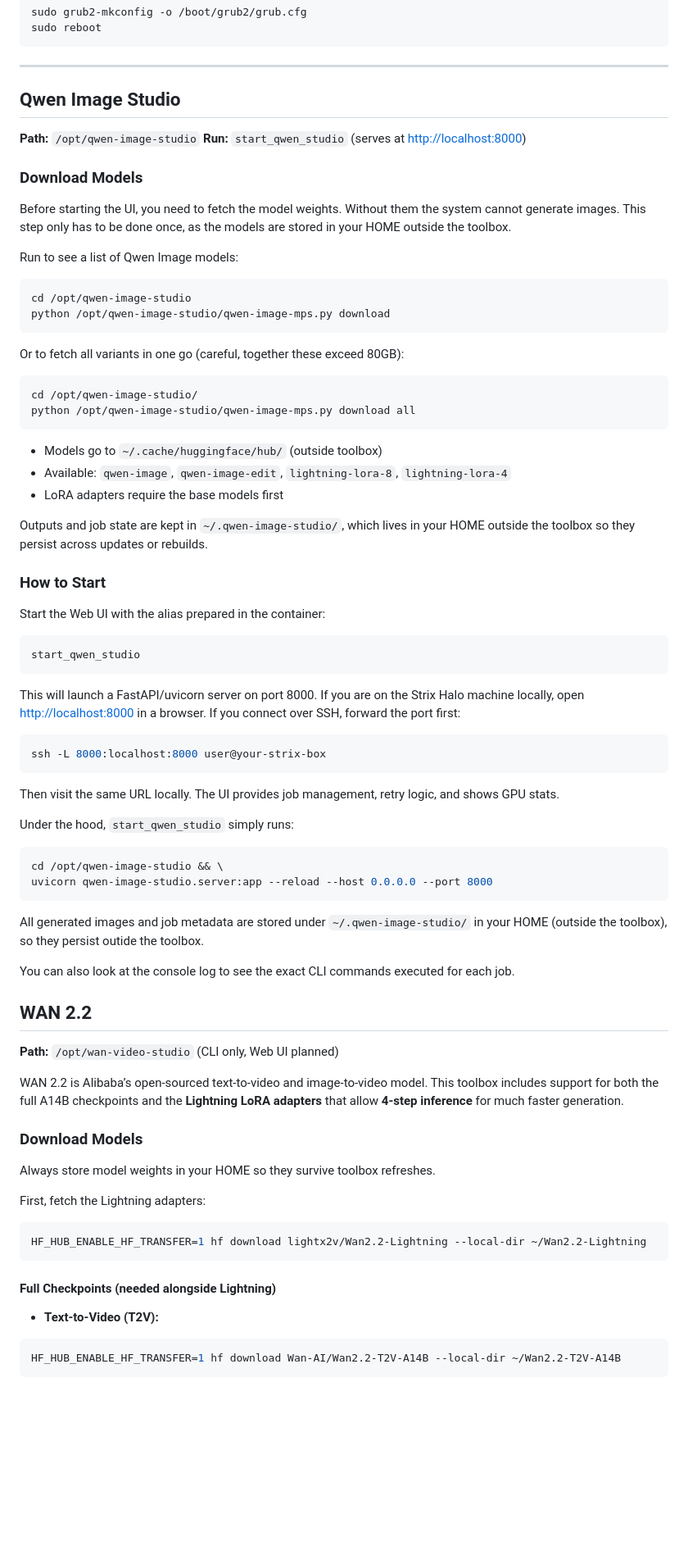
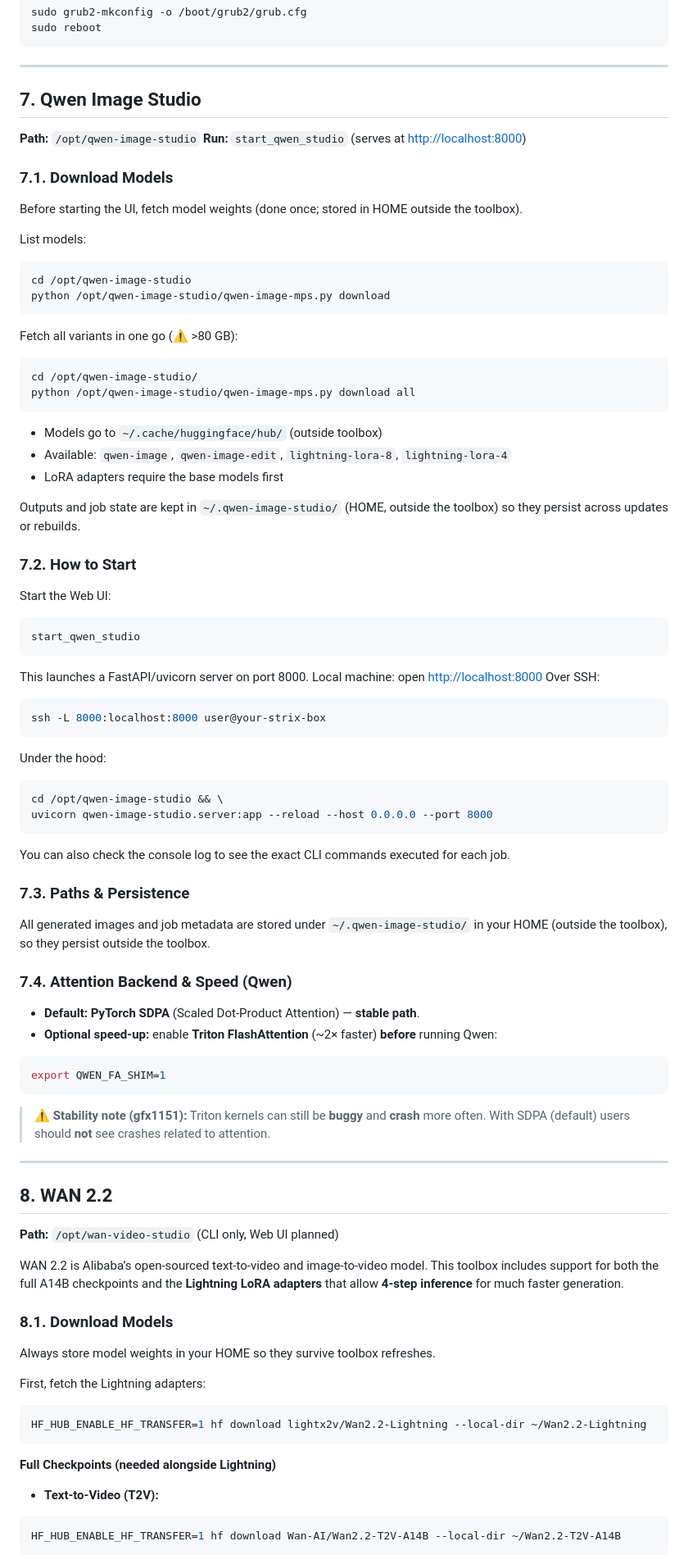
Before and after one commit to matthewhand/amd-strix-halo-image-video-distrobox, a Markdown page: README.md, the part around one of its changes. Shown at 82% size. Drawn GitHub-style; blank space fills up the shorter version.

````diff
--- a/README.md
+++ b/README.md
@@ -137,23 +169,23 @@ sudo reboot
 
 ---
 
-## Qwen Image Studio
+## 7. Qwen Image Studio
 
 **Path:** `/opt/qwen-image-studio`
 **Run:** `start_qwen_studio` (serves at [http://localhost:8000](http://localhost:8000))
 
-### Download Models
+### 7.1. Download Models
 
-Before starting the UI, you need to fetch the model weights. Without them the system cannot generate images. This step only has to be done once, as the models are stored in your HOME outside the toolbox.
+Before starting the UI, fetch model weights (done once; stored in HOME outside the toolbox).
 
-Run to see a list of Qwen Image models:
+List models:
 
 ```bash
 cd /opt/qwen-image-studio
 python /opt/qwen-image-studio/qwen-image-mps.py download
 ```
 
-Or to fetch all variants in one go (careful, together these exceed 80GB):
+Fetch all variants in one go (⚠️ >80 GB):
 
 ```bash
 cd /opt/qwen-image-studio/
@@ -164,42 +196,57 @@ python /opt/qwen-image-studio/qwen-image-mps.py download all
 * Available: `qwen-image`, `qwen-image-edit`, `lightning-lora-8`, `lightning-lora-4`
 * LoRA adapters require the base models first
 
-Outputs and job state are kept in `~/.qwen-image-studio/`, which lives in your HOME outside the toolbox so they persist across updates or rebuilds.
+Outputs and job state are kept in `~/.qwen-image-studio/` (HOME, outside the toolbox) so they persist across updates or rebuilds.
 
-### How to Start
+### 7.2. How to Start
 
-Start the Web UI with the alias prepared in the container:
+Start the Web UI:
 
 ```bash
 start_qwen_studio
 ```
 
-This will launch a FastAPI/uvicorn server on port 8000. If you are on the Strix Halo machine locally, open [http://localhost:8000](http://localhost:8000) in a browser. If you connect over SSH, forward the port first:
+This launches a FastAPI/uvicorn server on port 8000.
+Local machine: open [http://localhost:8000](http://localhost:8000)
+Over SSH:
 
 ```bash
 ssh -L 8000:localhost:8000 user@your-strix-box
 ```
 
-Then visit the same URL locally. The UI provides job management, retry logic, and shows GPU stats.
-
-Under the hood, `start_qwen_studio` simply runs:
+Under the hood:
 
 ```bash
 cd /opt/qwen-image-studio && \
 uvicorn qwen-image-studio.server:app --reload --host 0.0.0.0 --port 8000
 ```
 
-All generated images and job metadata are stored under `~/.qwen-image-studio/` in your HOME (outside the toolbox), so they persist outide the toolbox.&#x20;
+You can also check the console log to see the exact CLI commands executed for each job.
 
-You can also look at the console log to see the exact CLI commands executed for each job.
+### 7.3. Paths & Persistence
 
-## WAN 2.2
+All generated images and job metadata are stored under `~/.qwen-image-studio/` in your HOME (outside the toolbox), so they persist outside the toolbox.
+
+### 7.4. Attention Backend & Speed (Qwen)
+
+* **Default:** **PyTorch SDPA** (Scaled Dot-Product Attention) — **stable path**.
+* **Optional speed-up:** enable **Triton FlashAttention** (\~2× faster) **before** running Qwen:
+
+```bash
+export QWEN_FA_SHIM=1
+```
+
+> ⚠️ **Stability note (gfx1151):** Triton kernels can still be **buggy** and **crash** more often. With SDPA (default) users should **not** see crashes related to attention.
+
+---
+
+## 8. WAN 2.2
 
 **Path:** `/opt/wan-video-studio` (CLI only, Web UI planned)
 
 WAN 2.2 is Alibaba’s open-sourced text-to-video and image-to-video model. This toolbox includes support for both the full A14B checkpoints and the **Lightning LoRA adapters** that allow **4-step inference** for much faster generation.
 
-### Download Models
+### 8.1. Download Models
 
 Always store model weights in your HOME so they survive toolbox refreshes.
 
@@ -209,7 +256,7 @@ First, fetch the Lightning adapters:
 HF_HUB_ENABLE_HF_TRANSFER=1 hf download lightx2v/Wan2.2-Lightning --local-dir ~/Wan2.2-Lightning
 ```
 
-#### Full Checkpoints (needed alongside Lightning)
+**Full Checkpoints (needed alongside Lightning)**
 
 * **Text-to-Video (T2V):**
 
````
Also changed, not shown: other parts of README.md (+131 -77 lines).
